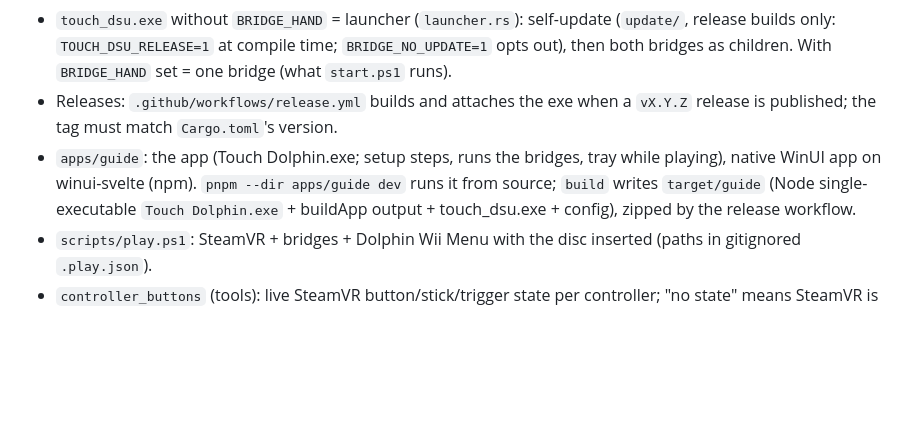
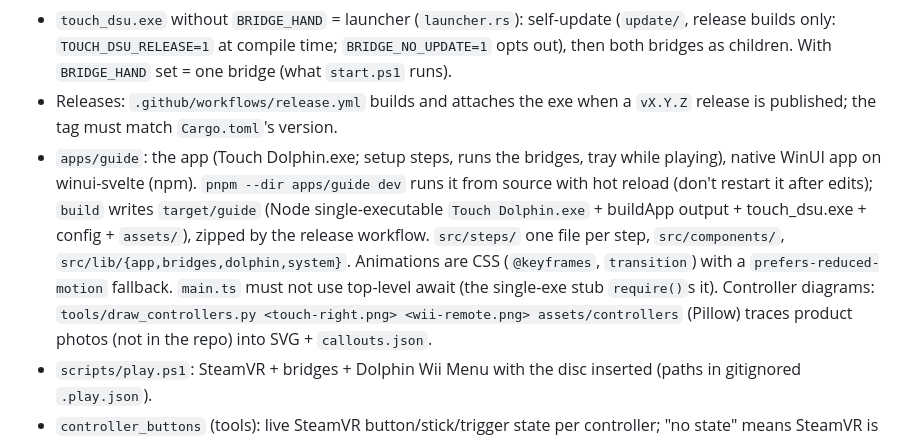
Before and after one commit to avi12/quest-touch-to-wii-emulation, a Markdown page: CLAUDE.md, the part around the change. Rendered like a GitHub page; blank space fills up the shorter version.

```diff
--- a/CLAUDE.md
+++ b/CLAUDE.md
@@ -13,7 +13,7 @@ Bridge that lets Meta Quest Touch controllers act as Dolphin Wii Remotes. Read `
 - `scripts/start.ps1`, `stop.ps1`: run both bridges; PID file based.
 - `touch_dsu.exe` without `BRIDGE_HAND` = launcher (`launcher.rs`): self-update (`update/`, release builds only: `TOUCH_DSU_RELEASE=1` at compile time; `BRIDGE_NO_UPDATE=1` opts out), then both bridges as children. With `BRIDGE_HAND` set = one bridge (what `start.ps1` runs).
 - Releases: `.github/workflows/release.yml` builds and attaches the exe when a `vX.Y.Z` release is published; the tag must match `Cargo.toml`'s version.
-- `apps/guide`: the app (Touch Dolphin.exe; setup steps, runs the bridges, tray while playing), native WinUI app on winui-svelte (npm). `pnpm --dir apps/guide dev` runs it from source; `build` writes `target/guide` (Node single-executable `Touch Dolphin.exe` + buildApp output + touch_dsu.exe + config), zipped by the release workflow.
+- `apps/guide`: the app (Touch Dolphin.exe; setup steps, runs the bridges, tray while playing), native WinUI app on winui-svelte (npm). `pnpm --dir apps/guide dev` runs it from source with hot reload (don't restart it after edits); `build` writes `target/guide` (Node single-executable `Touch Dolphin.exe` + buildApp output + touch_dsu.exe + config + `assets/`), zipped by the release workflow. `src/steps/` one file per step, `src/components/`, `src/lib/{app,bridges,dolphin,system}`. Animations are CSS (`@keyframes`, `transition`) with a `prefers-reduced-motion` fallback. `main.ts` must not use top-level await (the single-exe stub `require()`s it). Controller diagrams: `tools/draw_controllers.py <touch-right.png> <wii-remote.png> assets/controllers` (Pillow) traces product photos (not in the repo) into SVG + `callouts.json`.
 - `scripts/play.ps1`: SteamVR + bridges + Dolphin Wii Menu with the disc inserted (paths in gitignored `.play.json`).
 - `controller_buttons` (tools): live SteamVR button/stick/trigger state per controller; "no state" means SteamVR is withholding input (a headset menu has focus).
 - `config/`: Dolphin config for Wii Remote 1 and 2 (must be merged into Dolphin's config dir).
```
Also changed, not shown: README.md (+6 -1 lines), docs/images/app.png (added).
